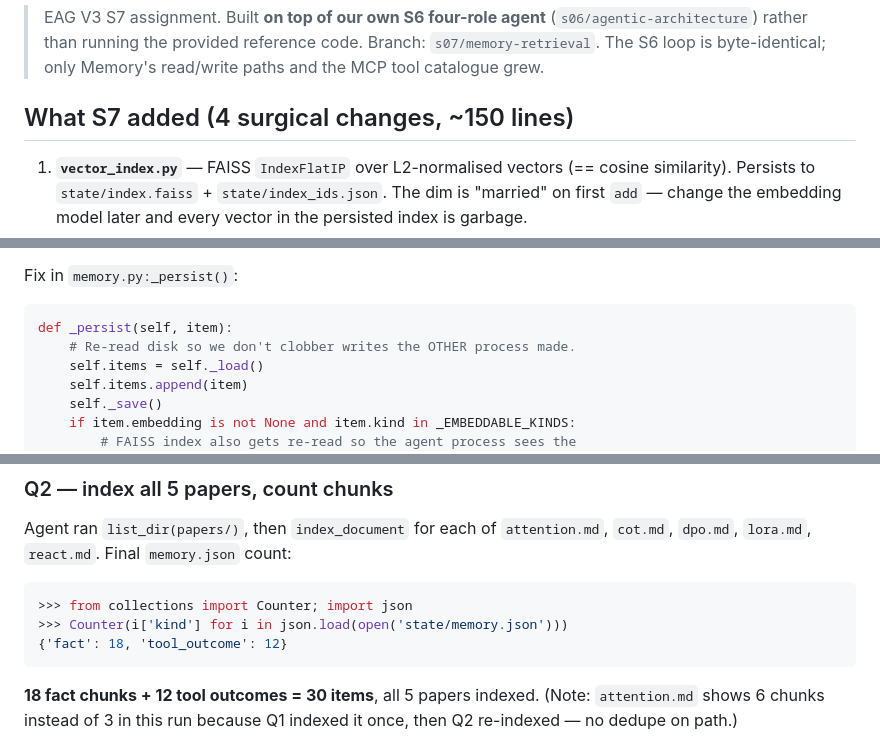
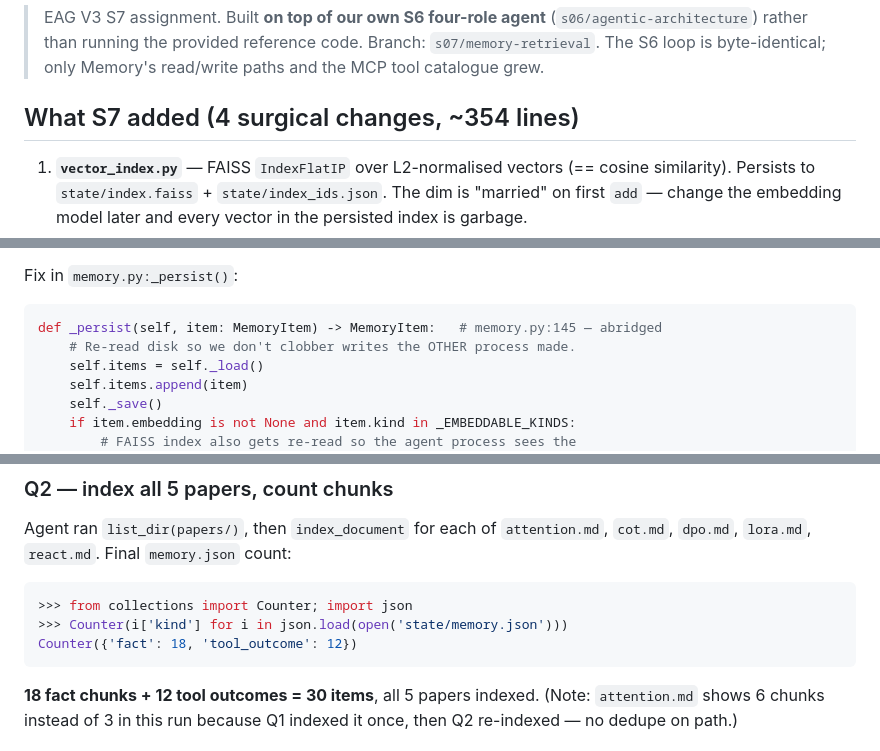
Before and after one commit to levelscorner/mini-perplexity, a Markdown page: agentic/S07-README.md, 3 parts joined by grey strips. GitHub-like rendering.

````diff
--- a/agentic/S07-README.md
+++ b/agentic/S07-README.md
@@ -5,7 +5,7 @@
 > code. Branch: `s07/memory-retrieval`. The S6 loop is byte-identical;
 > only Memory's read/write paths and the MCP tool catalogue grew.
 
-## What S7 added (4 surgical changes, ~150 lines)
+## What S7 added (4 surgical changes, ~354 lines)
 
 1. **`vector_index.py`** — FAISS `IndexFlatIP` over L2-normalised vectors
    (== cosine similarity). Persists to `state/index.faiss` +
@@ -75,7 +76,7 @@ returned empty; the agent fell back to `read_file`. The architecture
 Fix in `memory.py:_persist()`:
 
 ```python
-def _persist(self, item):
+def _persist(self, item: MemoryItem) -> MemoryItem:   # memory.py:145 — abridged
     # Re-read disk so we don't clobber writes the OTHER process made.
     self.items = self._load()
     self.items.append(item)
@@ -133,7 +136,7 @@ Agent ran `list_dir(papers/)`, then `index_document` for each of
 ```python
 >>> from collections import Counter; import json
 >>> Counter(i['kind'] for i in json.load(open('state/memory.json')))
-{'fact': 18, 'tool_outcome': 12}
+Counter({'fact': 18, 'tool_outcome': 12})
 ```
 
 **18 fact chunks + 12 tool outcomes = 30 items**, all 5 papers
````
Also changed, not shown: other parts of agentic/S07-README.md (+42 -4 lines), README.md (+2 -0 lines).
